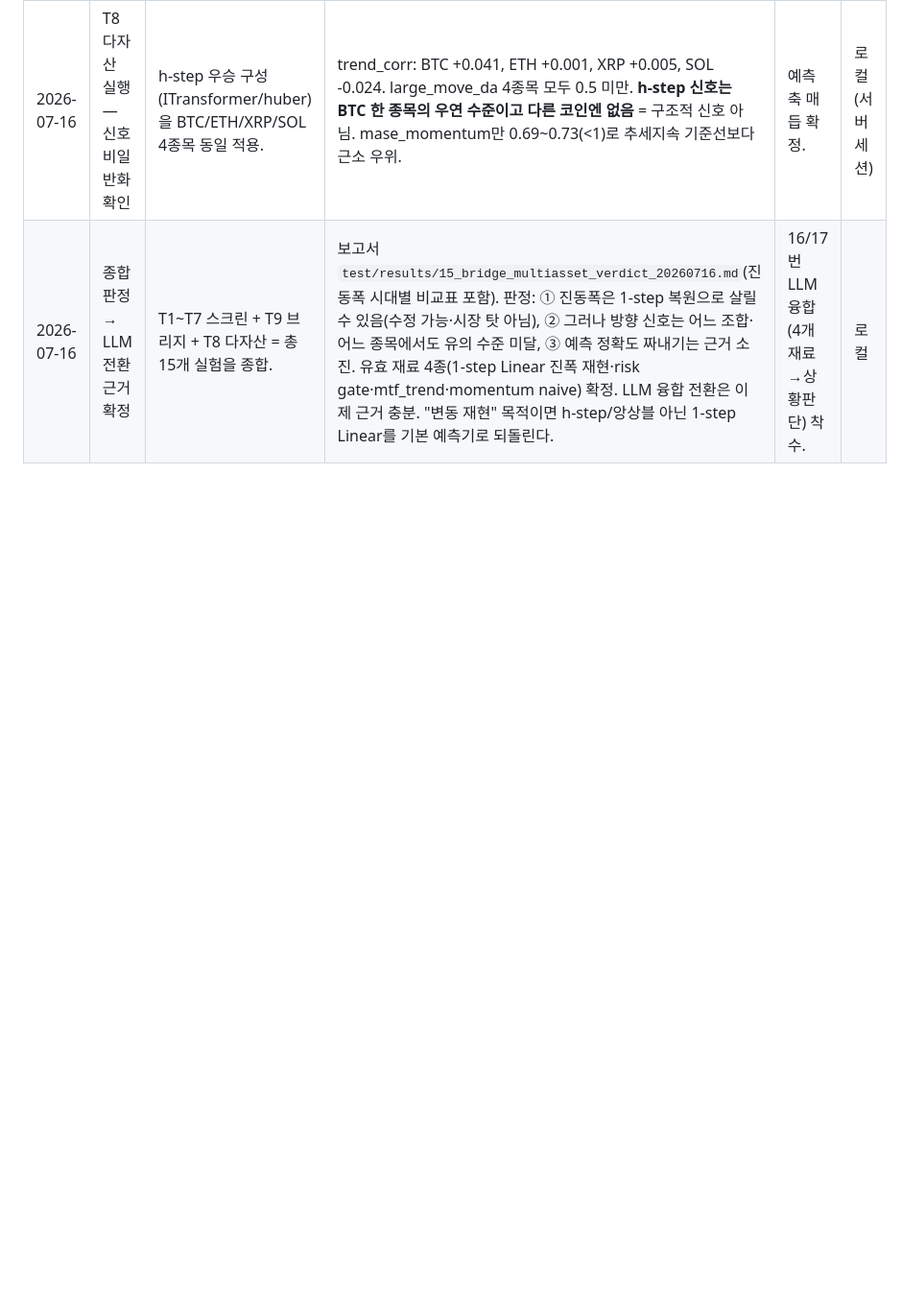
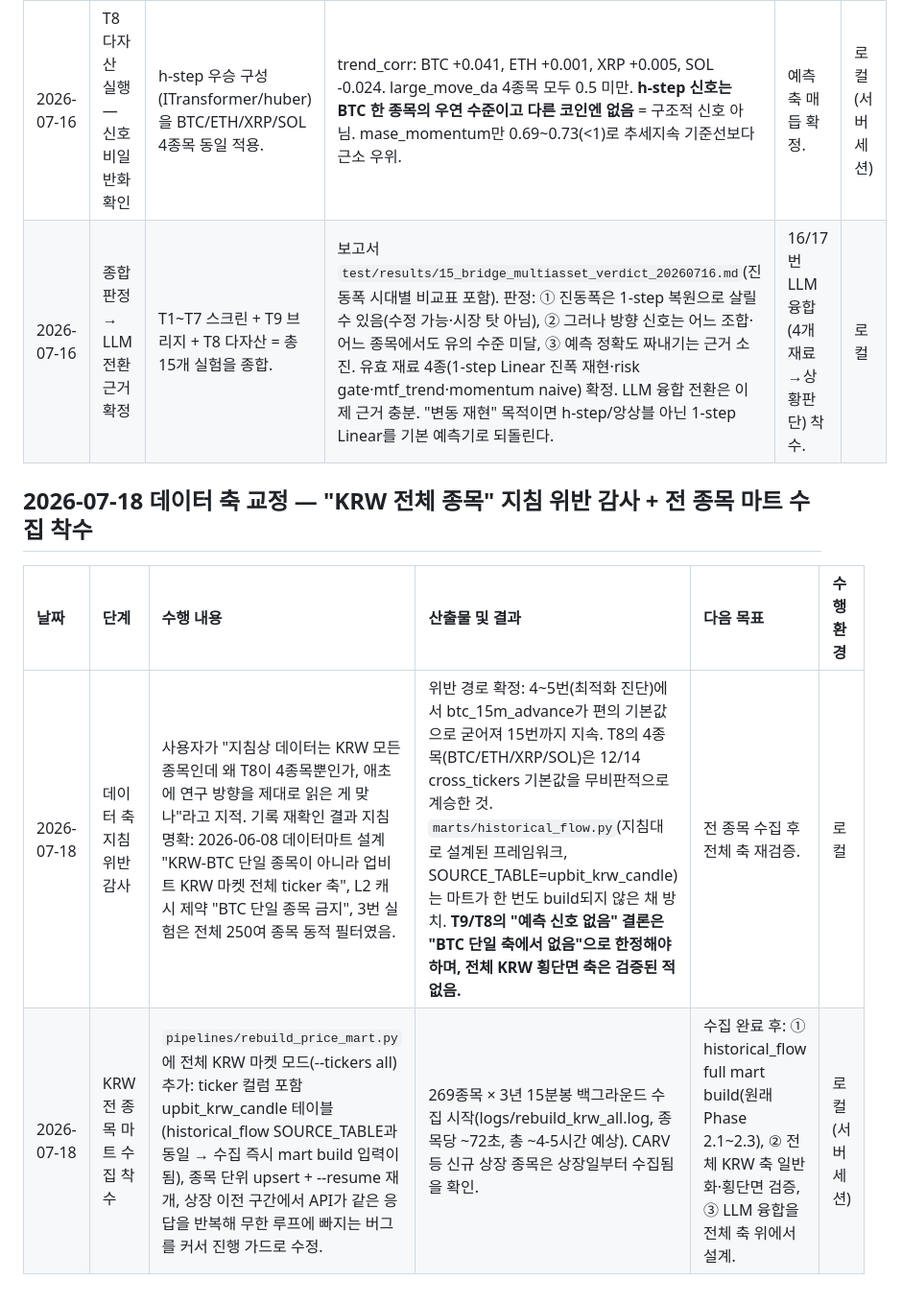
Before and after one commit to tabjun/personal_ai_project, a Markdown page: quantitative_trading/history.md, the part around the change. Shown at 96% size. Drawn GitHub-style; blank space fills up the shorter version.

```diff
--- a/quantitative_trading/history.md
+++ b/quantitative_trading/history.md
@@ -229,3 +229,10 @@
 | 2026-07-16 | T9 브리지 실행 — 진동폭 축소 원인 확정 | 12번 동일 설정을 early/recent 두 구간에 재현. | **진동폭 축소는 설정 탓임을 확정.** 1-step은 어느 구간이든 variance_ratio 0.75~1.65로 진폭 살아있음(early Linear 0.84/0.75, recent 0.95/1.65). h-step 우승은 0.36, T6 앙상블은 0.04로 죽음. → 범인은 target을 h-step으로 바꾼 것 + seed 앙상블 평균(상쇄). 구간(레짐)은 원인 아님. 단 1-step도 Pearson -0.04~+0.06, copy_risk 1.40~2.05로 방향은 여전히 persistence 미달. 그림(fig_early/recent_Linear_seed42)이 "추세 따라가는 예전 모습" 재현하나 방향 상관 약함(exp 복원 lag-copy 착시 확인). 14번 Linear 폭주가 규모 아티팩트였음도 재확인(40k행 Linear 정상). | T8로 신호 일반화 확인. | 로컬(서버 세션) |
 | 2026-07-16 | T8 다자산 실행 — 신호 비일반화 확인 | h-step 우승 구성(ITransformer/huber)을 BTC/ETH/XRP/SOL 4종목 동일 적용. | trend_corr: BTC +0.041, ETH +0.001, XRP +0.005, SOL -0.024. large_move_da 4종목 모두 0.5 미만. **h-step 신호는 BTC 한 종목의 우연 수준이고 다른 코인엔 없음** = 구조적 신호 아님. mase_momentum만 0.69~0.73(<1)로 추세지속 기준선보다 근소 우위. | 예측축 매듭 확정. | 로컬(서버 세션) |
 | 2026-07-16 | 종합 판정 → LLM 전환 근거 확정 | T1~T7 스크린 + T9 브리지 + T8 다자산 = 총 15개 실험을 종합. | 보고서 `test/results/15_bridge_multiasset_verdict_20260716.md`(진동폭 시대별 비교표 포함). 판정: ① 진동폭은 1-step 복원으로 살릴 수 있음(수정 가능·시장 탓 아님), ② 그러나 방향 신호는 어느 조합·어느 종목에서도 유의 수준 미달, ③ 예측 정확도 짜내기는 근거 소진. 유효 재료 4종(1-step Linear 진폭 재현·risk gate·mtf_trend·momentum naive) 확정. LLM 융합 전환은 이제 근거 충분. "변동 재현" 목적이면 h-step/앙상블 아닌 1-step Linear를 기본 예측기로 되돌린다. | 16/17번 LLM 융합(4개 재료→상황판단) 착수. | 로컬 |
+
+## 2026-07-18 데이터 축 교정 — "KRW 전체 종목" 지침 위반 감사 + 전 종목 마트 수집 착수
+
+| 날짜 | 단계 | 수행 내용 | 산출물 및 결과 | 다음 목표 | 수행환경 |
+| :--- | :--- | :--- | :--- | :--- | :--- |
+| 2026-07-18 | 데이터 축 지침 위반 감사 | 사용자가 "지침상 데이터는 KRW 모든 종목인데 왜 T8이 4종목뿐인가, 애초에 연구 방향을 제대로 읽은 게 맞나"라고 지적. 기록 재확인 결과 지침 명확: 2026-06-08 데이터마트 설계 "KRW-BTC 단일 종목이 아니라 업비트 KRW 마켓 전체 ticker 축", L2 캐시 제약 "BTC 단일 종목 금지", 3번 실험은 전체 250여 종목 동적 필터였음. | 위반 경로 확정: 4~5번(최적화 진단)에서 btc_15m_advance가 편의 기본값으로 굳어져 15번까지 지속. T8의 4종목(BTC/ETH/XRP/SOL)은 12/14 cross_tickers 기본값을 무비판적으로 계승한 것. `marts/historical_flow.py`(지침대로 설계된 프레임워크, SOURCE_TABLE=upbit_krw_candle)는 마트가 한 번도 build되지 않은 채 방치. **T9/T8의 "예측 신호 없음" 결론은 "BTC 단일 축에서 없음"으로 한정해야 하며, 전체 KRW 횡단면 축은 검증된 적 없음.** | 전 종목 수집 후 전체 축 재검증. | 로컬 |
+| 2026-07-18 | KRW 전 종목 마트 수집 착수 | `pipelines/rebuild_price_mart.py`에 전체 KRW 마켓 모드(--tickers all) 추가: ticker 컬럼 포함 upbit_krw_candle 테이블(historical_flow SOURCE_TABLE과 동일 → 수집 즉시 mart build 입력이 됨), 종목 단위 upsert + --resume 재개, 상장 이전 구간에서 API가 같은 응답을 반복해 무한 루프에 빠지는 버그를 커서 진행 가드로 수정. | 269종목 × 3년 15분봉 백그라운드 수집 시작(logs/rebuild_krw_all.log, 종목당 ~72초, 총 ~4-5시간 예상). CARV 등 신규 상장 종목은 상장일부터 수집됨을 확인. | 수집 완료 후: ① historical_flow full mart build(원래 Phase 2.1~2.3), ② 전체 KRW 축 일반화·횡단면 검증, ③ LLM 융합을 전체 축 위에서 설계. | 로컬(서버 세션) |
```
Also changed, not shown: quantitative_trading/conversation_l2_cache.md (+1 -0 lines), quantitative_trading/process.md (+17 -4 lines).
